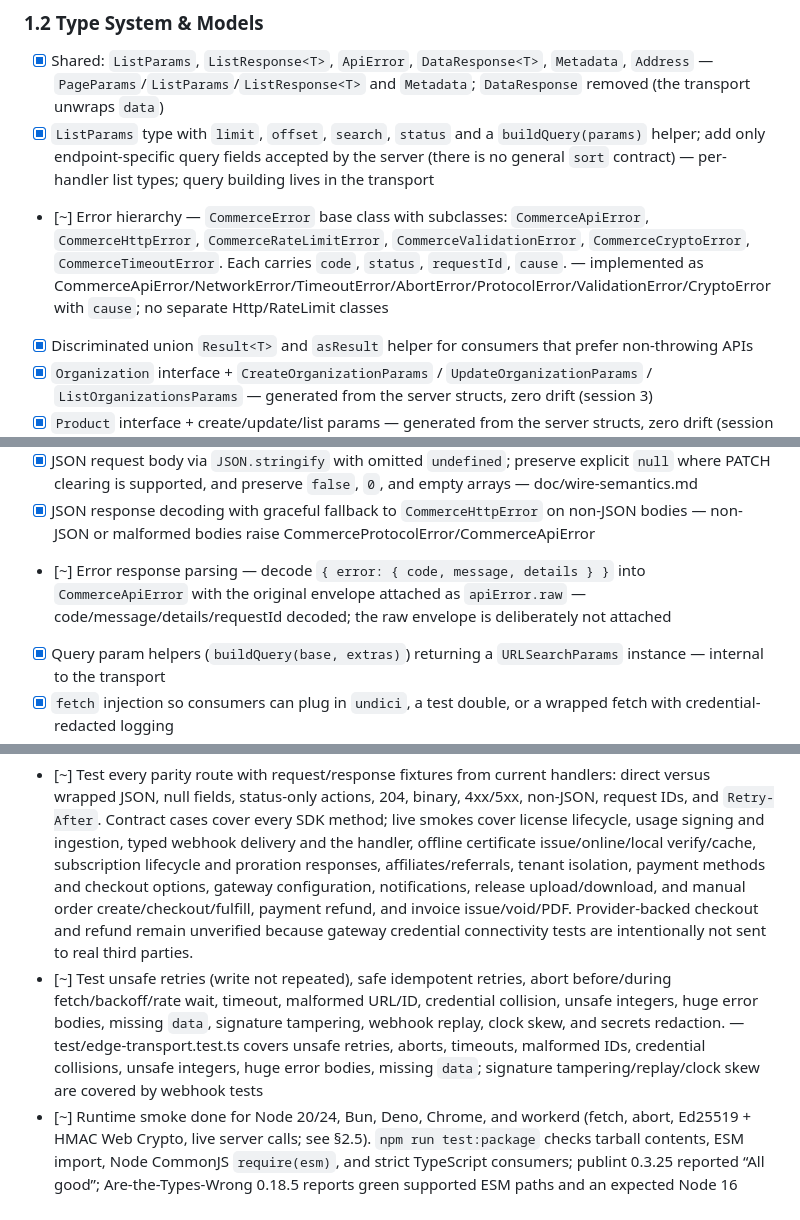
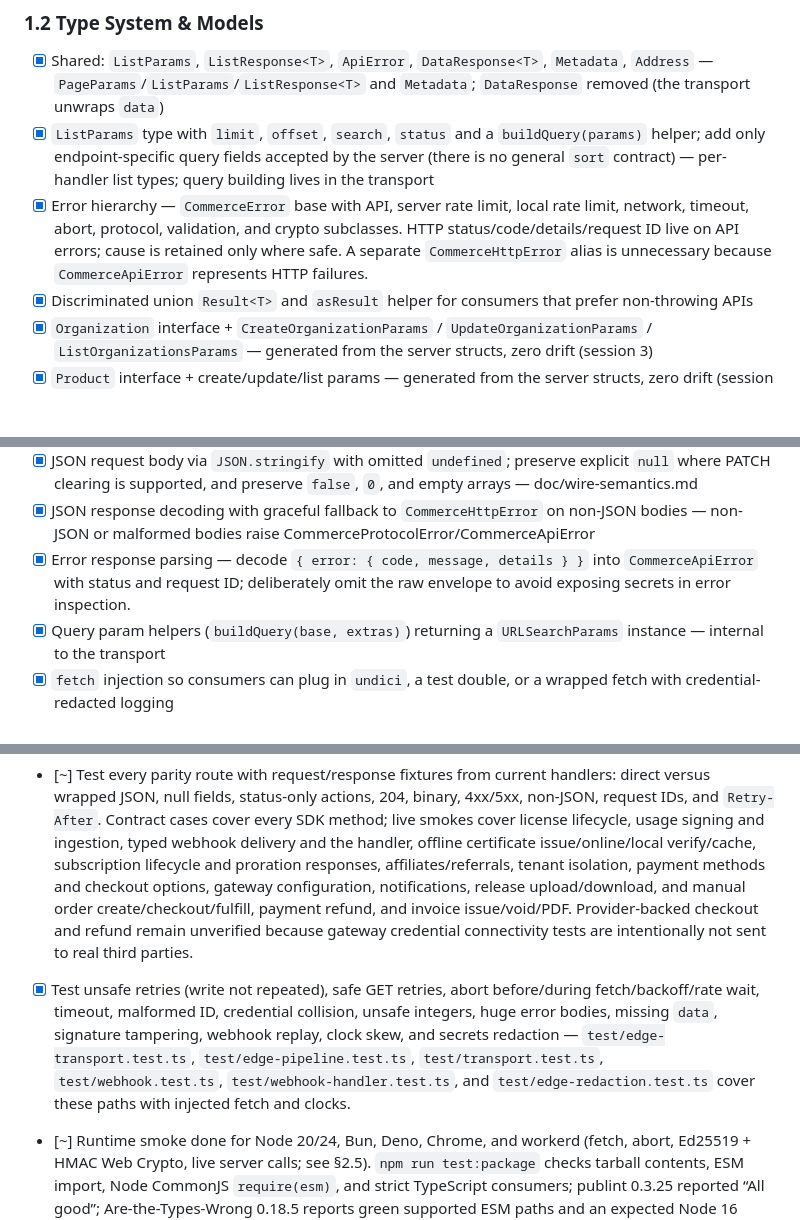
Before and after one commit to Niyantra-Labs/commerce-tssdk, a Markdown page: spec/todo.md, 3 parts joined by grey strips. Drawn GitHub-style; blank space fills up the shorter version.

```diff
--- a/spec/todo.md
+++ b/spec/todo.md
@@ -67,7 +67,7 @@ SDKs stay in sync.
 
 - [x] Shared: `ListParams`, `ListResponse<T>`, `ApiError`, `DataResponse<T>`, `Metadata`, `Address` — `PageParams`/`ListParams`/`ListResponse<T>` and `Metadata`; `DataResponse` removed (the transport unwraps `data`)
 - [x] `ListParams` type with `limit`, `offset`, `search`, `status` and a `buildQuery(params)` helper; add only endpoint-specific query fields accepted by the server (there is no general `sort` contract) — per-handler list types; query building lives in the transport
-- [~] Error hierarchy — `CommerceError` base class with subclasses: `CommerceApiError`, `CommerceHttpError`, `CommerceRateLimitError`, `CommerceValidationError`, `CommerceCryptoError`, `CommerceTimeoutError`. Each carries `code`, `status`, `requestId`, `cause`. — implemented as CommerceApiError/NetworkError/TimeoutError/AbortError/ProtocolError/ValidationError/CryptoError with `cause`; no separate Http/RateLimit classes
+- [x] Error hierarchy — `CommerceError` base with API, server rate limit, local rate limit, network, timeout, abort, protocol, validation, and crypto subclasses. HTTP status/code/details/request ID live on API errors; cause is retained only where safe. A separate `CommerceHttpError` alias is unnecessary because `CommerceApiError` represents HTTP failures.
 - [x] Discriminated union `Result<T>` and `asResult` helper for consumers that prefer non-throwing APIs
 - [x] `Organization` interface + `CreateOrganizationParams` / `UpdateOrganizationParams` / `ListOrganizationsParams` — generated from the server structs, zero drift (session 3)
 - [x] `Product` interface + create/update/list params — generated from the server structs, zero drift (session 3)
@@ -119,7 +119,7 @@ SDKs stay in sync.
 - [x] Respect `Retry-After` header (seconds or HTTP-date) — seconds and HTTP-date (edge tests)
 - [x] JSON request body via `JSON.stringify` with omitted `undefined`; preserve explicit `null` where PATCH clearing is supported, and preserve `false`, `0`, and empty arrays — doc/wire-semantics.md
 - [x] JSON response decoding with graceful fallback to `CommerceHttpError` on non-JSON bodies — non-JSON or malformed bodies raise CommerceProtocolError/CommerceApiError
-- [~] Error response parsing — decode `{ error: { code, message, details } }` into `CommerceApiError` with the original envelope attached as `apiError.raw` — code/message/details/requestId decoded; the raw envelope is deliberately not attached
+- [x] Error response parsing — decode `{ error: { code, message, details } }` into `CommerceApiError` with status and request ID; deliberately omit the raw envelope to avoid exposing secrets in error inspection.
 - [x] Query param helpers (`buildQuery(base, extras)`) returning a `URLSearchParams` instance — internal to the transport
 - [x] `fetch` injection so consumers can plug in `undici`, a test double, or a wrapped fetch with credential-redacted logging
 - [x] Default SDK identification only in runtimes where the header is permitted; browsers cannot set `User-Agent` — Node/Bun/Deno/workerd use `niyantra-commerce-ts/<version> (<runtime>)`; browser omits it; version is test-checked against package.json.
@@ -462,7 +462,7 @@ For **every** listed method: verify exact verb/path, filter map, request and ret
 - [x] Webhook verifier: accept case-insensitive `Headers` or record plus **raw** body bytes, require `v1`, strictly parse Unix-second timestamp and hex signature, enforce configurable past/future skew, compare fixed-length signature bytes in constant time, then parse typed envelope. Support secret rotation without silent downgrade; provide replay guidance using delivery/event ID plus durable deduplication. — `WebhookVerifier` checks every configured secret; `defineWebhookHandler` verifies raw bytes and routes typed events, with an optional atomic `WebhookDedupe.runOnce` interface and README replay guidance. Unit tests and a real signed delivery exercise the handler.
 - [x] Offline verification, when server contract is fixed: import the server's standard-base64 **raw 32-byte Ed25519 public key** as a Web Crypto `raw` key, verify exact signed bytes, then check expiry/grace/fingerprint/approval and key rotation. Document that purely offline checks cannot know current DB revocation. Never treat an unsigned decoded payload as verified. — `OfflineVerifier`, proven in six runtimes
 - [~] Test every parity route with request/response fixtures from current handlers: direct versus wrapped JSON, null fields, status-only actions, 204, binary, 4xx/5xx, non-JSON, request IDs, and `Retry-After`. Contract cases cover every SDK method; live smokes cover license lifecycle, usage signing and ingestion, typed webhook delivery and the handler, offline certificate issue/online/local verify/cache, subscription lifecycle and proration responses, affiliates/referrals, tenant isolation, payment methods and checkout options, gateway configuration, notifications, release upload/download, and manual order create/checkout/fulfill, payment refund, and invoice issue/void/PDF. Provider-backed checkout and refund remain unverified because gateway credential connectivity tests are intentionally not sent to real third parties.
-- [~] Test unsafe retries (write not repeated), safe idempotent retries, abort before/during fetch/backoff/rate wait, timeout, malformed URL/ID, credential collision, unsafe integers, huge error bodies, missing `data`, signature tampering, webhook replay, clock skew, and secrets redaction. — test/edge-transport.test.ts covers unsafe retries, aborts, timeouts, malformed IDs, credential collisions, unsafe integers, huge error bodies, missing `data`; signature tampering/replay/clock skew are covered by webhook tests
+- [x] Test unsafe retries (write not repeated), safe GET retries, abort before/during fetch/backoff/rate wait, timeout, malformed ID, credential collision, unsafe integers, huge error bodies, missing `data`, signature tampering, webhook replay, clock skew, and secrets redaction — `test/edge-transport.test.ts`, `test/edge-pipeline.test.ts`, `test/transport.test.ts`, `test/webhook.test.ts`, `test/webhook-handler.test.ts`, and `test/edge-redaction.test.ts` cover these paths with injected fetch and clocks.
 - [~] Runtime smoke done for Node 20/24, Bun, Deno, Chrome, and workerd (fetch, abort, Ed25519 + HMAC Web Crypto, live server calls; see §2.5). `npm run test:package` checks tarball contents, ESM import, Node CommonJS `require(esm)`, and strict TypeScript consumers; publint 0.3.25 reported “All good”; Are-the-Types-Wrong 0.18.5 reports green supported ESM paths and an expected Node 16 CommonJS warning. Still open: Firefox, Safari, Vercel Edge, and the new GitHub macOS/Windows CI matrix. Server CORS exposes response `X-Request-ID` (proven in Chrome) and permits `Content-Type`, `Authorization`, `X-Request-ID`, and `X-API-Key`; `X-Org-ID` and `X-Usage-*` request headers remain unavailable to browsers.
 - [~] Document each namespace's actual server semantics, auth/scope, response shape, errors, retry behavior, pagination, date/integer policy, unsupported Go methods, and server compatibility. Use backend-only API-key examples and short-lived browser bearer examples only where supported. State offline-verification status honestly. — `doc/namespace-semantics.md` maps every Client namespace to the server's scope families and shared error/retry rules; README endpoint reference and `doc/wire-semantics.md` cover routes and wire rules; per-field model docs remain open
 - [~] CI gate: lint, strict typecheck, contract and integration tests, supported runtime smoke tests, build, `npm pack`, package/type resolution, dependency audit, and route/parity diff. Publish with semver and provenance only after P0 blockers close and tarball contents/exports are verified. — workflow exists with verified pinned actions; not yet run on GitHub; no publishing
```
Also changed, not shown: other parts of spec/todo.md (+6 -6 lines), doc/release.md (+2 -2 lines), spec/codex-handoff.md (+22 -0 lines).
